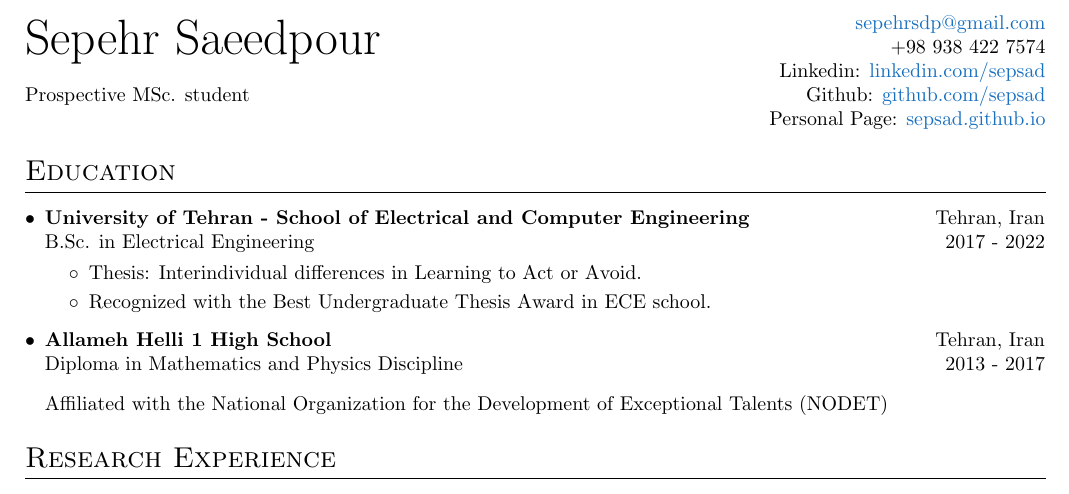
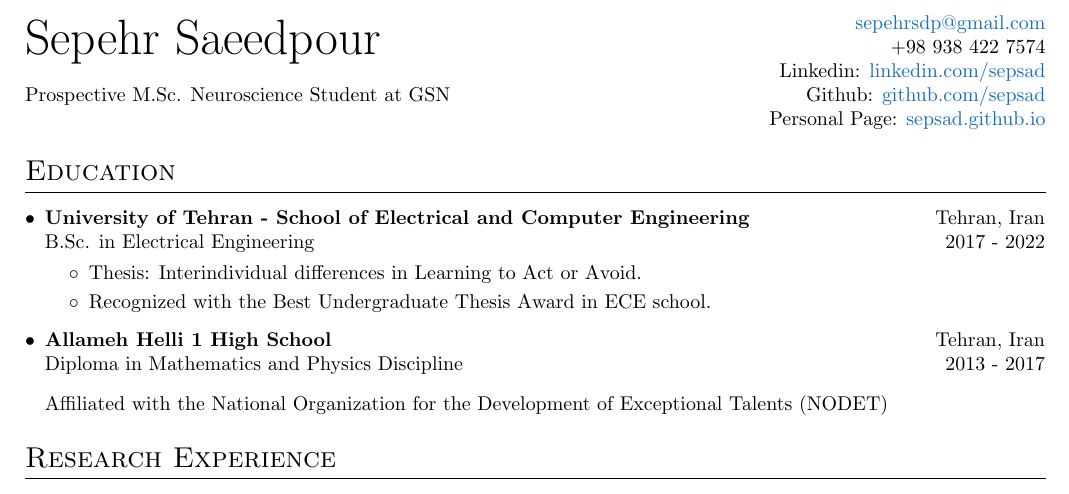
Before and after one commit to Sepsad/resume, a LaTeX CV (Sepsad_cv.tex): part of page 1 of 2, cut so that both start at the same text. Compiled offline with pdfLaTeX.

Commit message:
Title changed

```diff
--- a/Sepsad_cv.tex
+++ b/Sepsad_cv.tex
@@ -103,7 +103,7 @@
    & \multirow{2}{*}{\Huge  Sepehr Saeedpour\hspace*{\fill}}    &\href{mailto:sepehrsdp@gmail.com}{sepehrsdp@gmail.com} \\
                                         &       &+98 938 422 7574 \\
   &       & Linkedin: \href{https://www.linkedin.com/in/sepsad}{linkedin.com/sepsad} \\
-                  &    Prospective MSc. student & Github: \href{https://github.com/sepsad}{github.com/sepsad} \\
+                  &    Prospective M.Sc. Neuroscience Student at GSN & Github: \href{https://github.com/sepsad}{github.com/sepsad} \\
                              &                          & Personal Page: \href{https://sepsad.github.io}{sepsad.github.io} \\
 \end{tabular*}
 
```
Also changed, not shown: Sepsad_cv.pdf.
